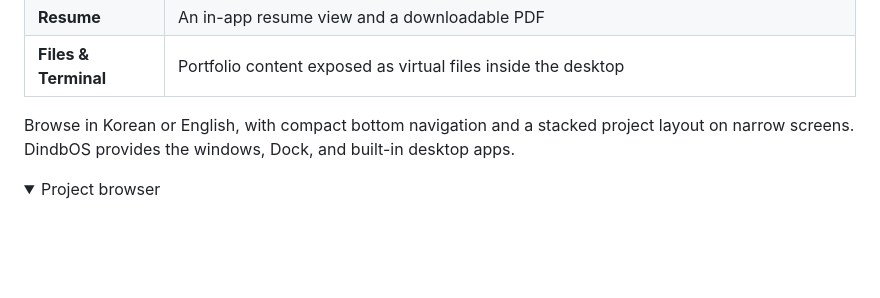
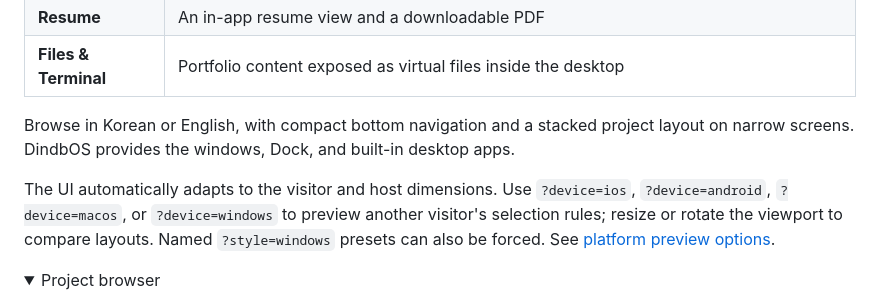
Before and after one commit to Dindb-dong/Dindb-dong.github.io, a Markdown page: README.md, the part around the change. Drawn GitHub-style; folded sections open; blank space fills up the shorter version.

Commit message:
feat: enable configurable OS previews in the portfolio (#20)

```diff
--- a/README.md
+++ b/README.md
@@ -26,6 +26,8 @@ My personal portfolio, built as a working desktop with [DindbOS](https://github.
 
 Browse in Korean or English, with compact bottom navigation and a stacked project layout on narrow screens. DindbOS provides the windows, Dock, and built-in desktop apps.
 
+The UI automatically adapts to the visitor and host dimensions. Use `?device=ios`, `?device=android`, `?device=macos`, or `?device=windows` to preview another visitor's selection rules; resize or rotate the viewport to compare layouts. Named `?style=windows` presets can also be forced. See [platform preview options](docs/platform-preview.md).
+
 <details>
 <summary>Project browser</summary>
 
```
Also changed, not shown: docs/platform-preview.md (added, +31 -0 lines), docs/assets/platform-previews/android-visitor-landscape.png (added), docs/assets/platform-previews/android-visitor-portrait.png (added), docs/assets/platform-previews/ios-visitor-landscape.png (added), docs/assets/platform-previews/ios-visitor-portrait.png (added), 14 other files.
